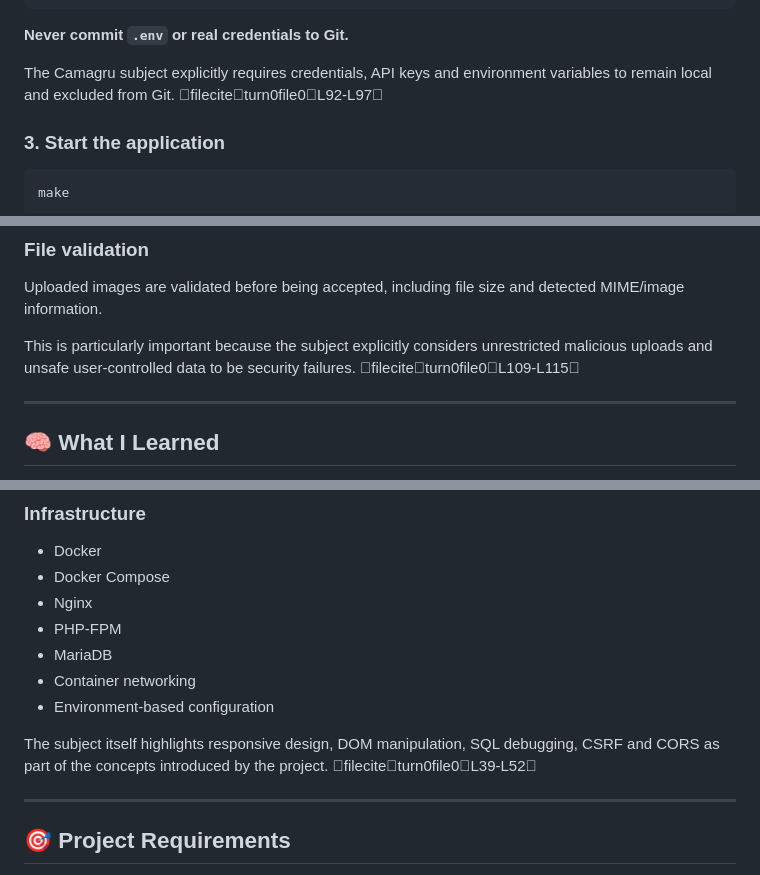
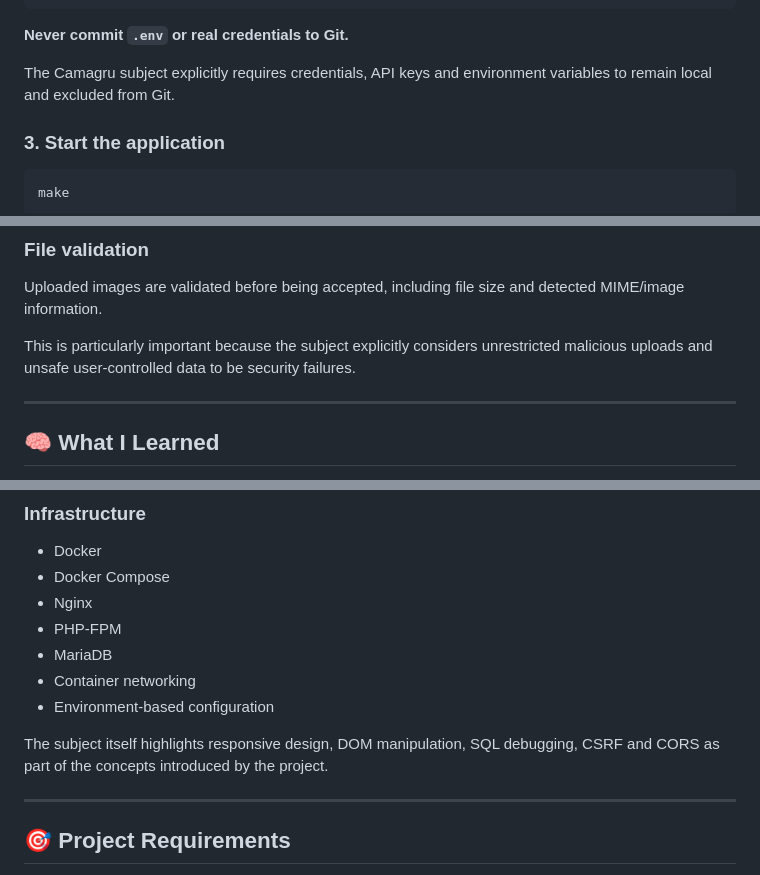
Before and after one commit to victordiezcuesta/Camagru, a Markdown page: README.md, 3 parts joined by grey strips. Drawn GitHub-style.

```diff
--- a/README.md
+++ b/README.md
@@ -337,7 +337,7 @@ MAIL_ENCRYPTION=...
 
 **Never commit `.env` or real credentials to Git.**
 
-The Camagru subject explicitly requires credentials, API keys and environment variables to remain local and excluded from Git. fileciteturn0file0L92-L97
+The Camagru subject explicitly requires credentials, API keys and environment variables to remain local and excluded from Git.
 
 ### 3. Start the application
 
@@ -430,7 +430,7 @@ Authenticated users are identified through server-side sessions rather than trus
 
 Uploaded images are validated before being accepted, including file size and detected MIME/image information.
 
-This is particularly important because the subject explicitly considers unrestricted malicious uploads and unsafe user-controlled data to be security failures. fileciteturn0file0L109-L115
+This is particularly important because the subject explicitly considers unrestricted malicious uploads and unsafe user-controlled data to be security failures.
 
 ---
 
@@ -491,7 +491,7 @@ Camagru is focused on understanding the fundamentals behind a web application ra
 - Container networking
 - Environment-based configuration
 
-The subject itself highlights responsive design, DOM manipulation, SQL debugging, CSRF and CORS as part of the concepts introduced by the project. fileciteturn0file0L39-L52
+The subject itself highlights responsive design, DOM manipulation, SQL debugging, CSRF and CORS as part of the concepts introduced by the project.
 
 ---
 
```
Also changed, not shown: other parts of README.md (+6 -6 lines).
